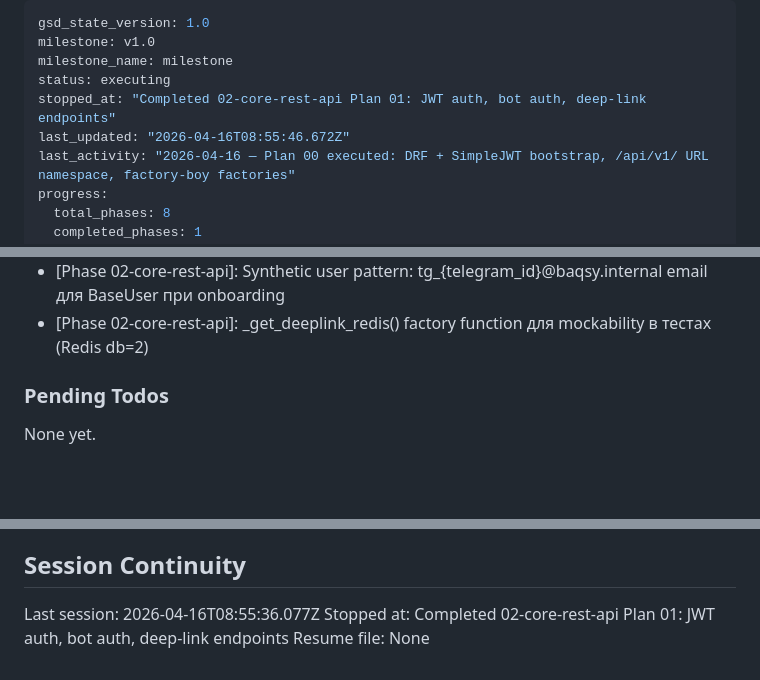
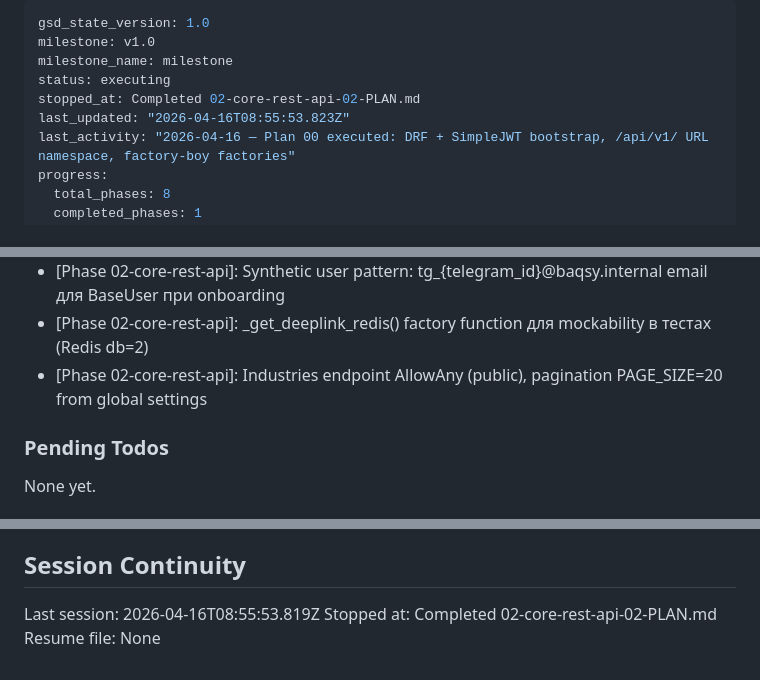
Before and after one commit to nagibator9986/opla, a Markdown page: .planning/STATE.md, 3 parts joined by grey strips. Drawn GitHub-style; blank space fills up the shorter version.

```diff
--- a/.planning/STATE.md
+++ b/.planning/STATE.md
@@ -3,8 +3,8 @@ gsd_state_version: 1.0
 milestone: v1.0
 milestone_name: milestone
 status: executing
-stopped_at: "Completed 02-core-rest-api Plan 01: JWT auth, bot auth, deep-link endpoints"
-last_updated: "2026-04-16T08:55:46.672Z"
+stopped_at: Completed 02-core-rest-api-02-PLAN.md
+last_updated: "2026-04-16T08:55:53.823Z"
 last_activity: "2026-04-16 — Plan 00 executed: DRF + SimpleJWT bootstrap, /api/v1/ URL namespace, factory-boy factories"
 progress:
   total_phases: 8
@@ -81,6 +81,7 @@ Recent decisions affecting current work:
 - [Phase 02-core-rest-api]: authentication_classes=[] на bot views — IsBotAuthenticated возвращает 403, не 401 от JWT pipeline
 - [Phase 02-core-rest-api]: Synthetic user pattern: tg_{telegram_id}@baqsy.internal email для BaseUser при onboarding
 - [Phase 02-core-rest-api]: _get_deeplink_redis() factory function для mockability в тестах (Redis db=2)
+- [Phase 02-core-rest-api]: Industries endpoint AllowAny (public), pagination PAGE_SIZE=20 from global settings
 
 ### Pending Todos
 
@@ -94,6 +95,6 @@ None yet.
 
 ## Session Continuity
 
-Last session: 2026-04-16T08:55:36.077Z
-Stopped at: Completed 02-core-rest-api Plan 01: JWT auth, bot auth, deep-link endpoints
+Last session: 2026-04-16T08:55:53.819Z
+Stopped at: Completed 02-core-rest-api-02-PLAN.md
 Resume file: None
```
Also changed, not shown: .planning/REQUIREMENTS.md (+4 -4 lines), 1 other file.
